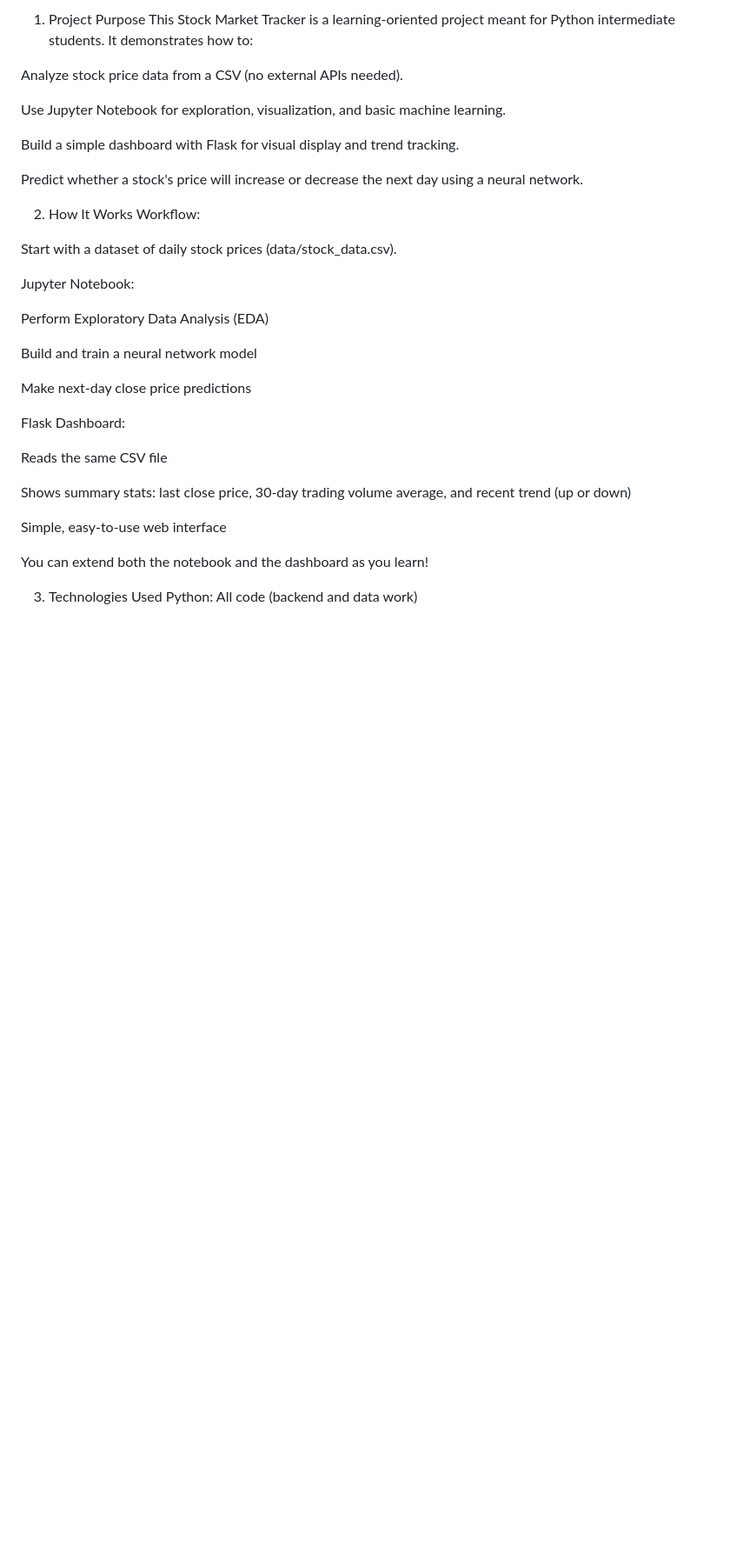
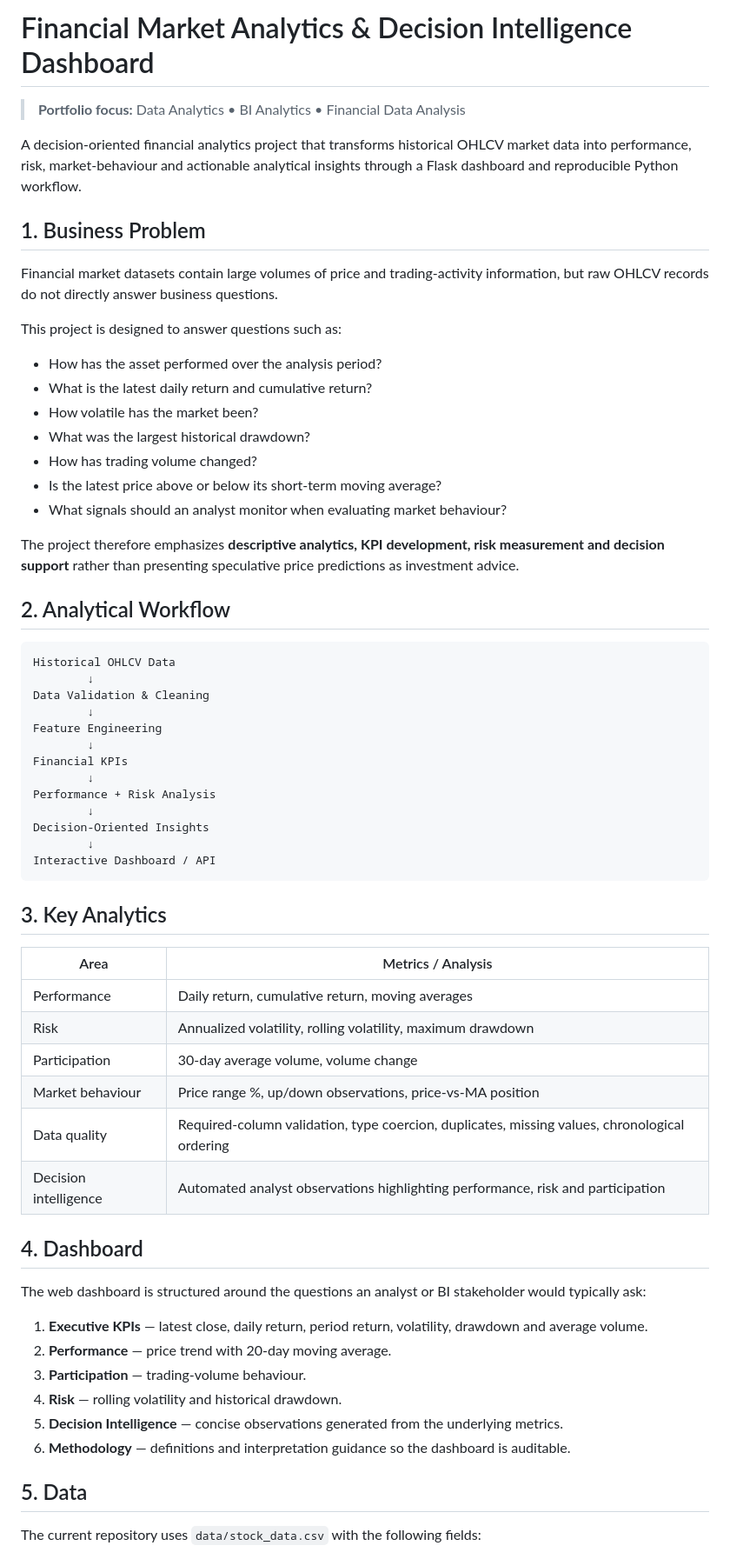
Before and after one commit to siddhikalolage/Financial-Market-Analytics-And-Decision-Intelligence-Dashboard, a Markdown page: Readme.md, the part around one of its changes. Shown at 87% size. Drawn GitHub-style; blank space fills up the shorter version.

````diff
--- a/Readme.md
+++ b/Readme.md
@@ -1,37 +1,66 @@
-1. Project Purpose
-This Stock Market Tracker is a learning-oriented project meant for Python intermediate students. It demonstrates how to:
+# Financial Market Analytics & Decision Intelligence Dashboard
 
-Analyze stock price data from a CSV (no external APIs needed).
+> **Portfolio focus:** Data Analytics • BI Analytics • Financial Data Analysis
 
-Use Jupyter Notebook for exploration, visualization, and basic machine learning.
+A decision-oriented financial analytics project that transforms historical OHLCV market data into performance, risk, market-behaviour and actionable analytical insights through a Flask dashboard and reproducible Python workflow.
 
-Build a simple dashboard with Flask for visual display and trend tracking.
+## 1. Business Problem
 
-Predict whether a stock's price will increase or decrease the next day using a neural network.
+Financial market datasets contain large volumes of price and trading-activity information, but raw OHLCV records do not directly answer business questions.
 
-2. How It Works
-Workflow:
+This project is designed to answer questions such as:
 
-Start with a dataset of daily stock prices (data/stock_data.csv).
+- How has the asset performed over the analysis period?
+- What is the latest daily return and cumulative return?
+- How volatile has the market been?
+- What was the largest historical drawdown?
+- How has trading volume changed?
+- Is the latest price above or below its short-term moving average?
+- What signals should an analyst monitor when evaluating market behaviour?
 
-Jupyter Notebook:
+The project therefore emphasizes **descriptive analytics, KPI development, risk measurement and decision support** rather than presenting speculative price predictions as investment advice.
 
-Perform Exploratory Data Analysis (EDA)
+## 2. Analytical Workflow
 
-Build and train a neural network model
+```text
+Historical OHLCV Data
+        ↓
+Data Validation & Cleaning
+        ↓
+Feature Engineering
+        ↓
+Financial KPIs
+        ↓
+Performance + Risk Analysis
+        ↓
+Decision-Oriented Insights
+        ↓
+Interactive Dashboard / API
+```
 
-Make next-day close price predictions
+## 3. Key Analytics
 
-Flask Dashboard:
+| Area | Metrics / Analysis |
+|---|---|
+| Performance | Daily return, cumulative return, moving averages |
+| Risk | Annualized volatility, rolling volatility, maximum drawdown |
+| Participation | 30-day average volume, volume change |
+| Market behaviour | Price range %, up/down observations, price-vs-MA position |
+| Data quality | Required-column validation, type coercion, duplicates, missing values, chronological ordering |
+| Decision intelligence | Automated analyst observations highlighting performance, risk and participation |
 
-Reads the same CSV file
+## 4. Dashboard
 
-Shows summary stats: last close price, 30-day trading volume average, and recent trend (up or down)
+The web dashboard is structured around the questions an analyst or BI stakeholder would typically ask:
 
-Simple, easy-to-use web interface
+1. **Executive KPIs** — latest close, daily return, period return, volatility, drawdown and average volume.
+2. **Performance** — price trend with 20-day moving average.
+3. **Participation** — trading-volume behaviour.
+4. **Risk** — rolling volatility and historical drawdown.
+5. **Decision Intelligence** — concise observations generated from the underlying metrics.
+6. **Methodology** — definitions and interpretation guidance so the dashboard is auditable.
 
-You can extend both the notebook and the dashboard as you learn!
+## 5. Data
 
-3. Technologies Used
-Python: All code (backend and data work)
+The current repository uses `data/stock_data.csv` with the following fields:
 
````
Also changed, not shown: other parts of Readme.md (+95 -107 lines).
